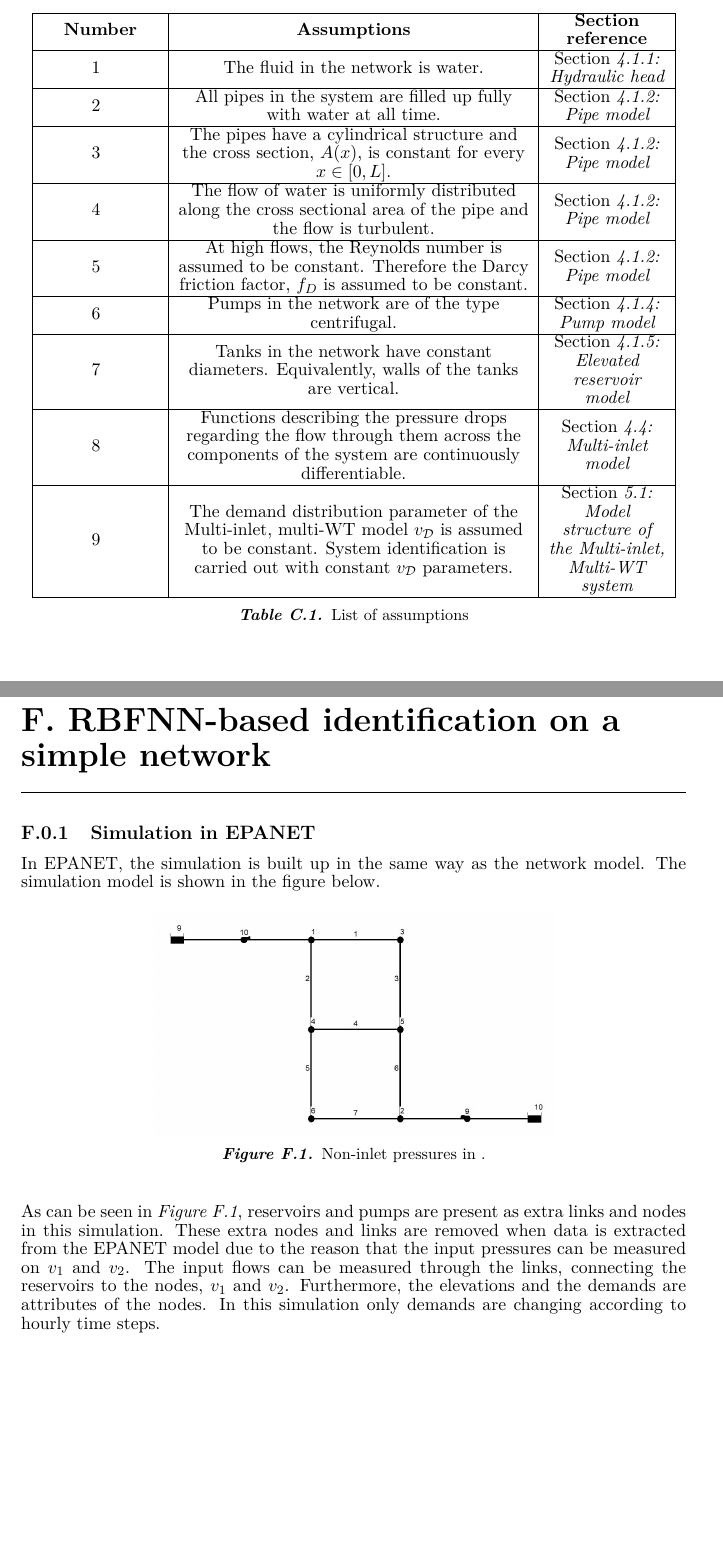
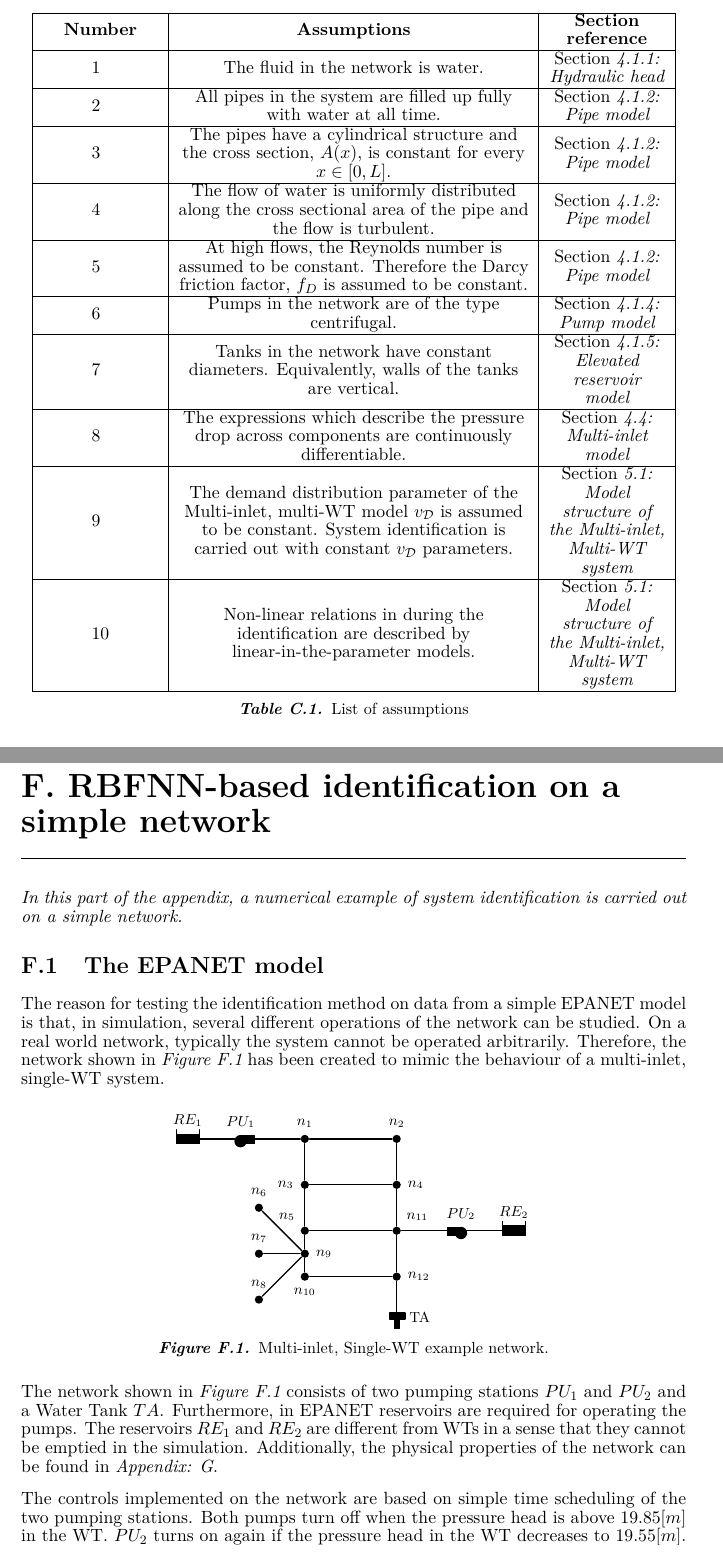
Before and after one commit to csocsidior/Verdo_project, a LaTeX thesis (Gr830.tex, which reads report/appendix/Assumptions.tex, report/appendix/System_description.tex, report/tikz/example1_id.tex): two parts of pages 69 and 77 of 81 before the commit and two parts of pages 69 and 77 of 83 after it, joined at a grey line, cut so that both start at the same text. Compiled offline with pdfLaTeX.

Commit message:
example1

```diff
--- a/report/appendix/Assumptions.tex
+++ b/report/appendix/Assumptions.tex
@@ -30,11 +30,14 @@
 & Tanks in the network have constant diameters. Equivalently, walls of the tanks are vertical. & \secref{elevatedreservoir_component} \\
 \hline
 \multirow{1}{1em}{8}
-& Functions describing the pressure drops regarding the flow through them across the components of the system are continuously differentiable. & \secref{multi_inlet_reduced_network_description} \\
+& The expressions which describe the pressure drop across components are continuously differentiable. & \secref{multi_inlet_reduced_network_description} \\
 \hline
 \multirow{1}{1em}{9}
 & The demand distribution parameter of the Multi-inlet, multi-WT model $v_{\mathcal{D}}$ is assumed to be constant. System identification is carried out with constant $v_{\mathcal{D}}$ parameters. & \secref{model_structure_of_the_multi_inlet_multi_WT_system} \\
 \hline
+\multirow{1}{1em}{10}
+& Non-linear relations in during the identification are described by linear-in-the-parameter models. & \secref{model_structure_of_the_multi_inlet_multi_WT_system} \\
+\hline
 \end{tabular}
 \captionof{table}{List of assumptions}
 \end{center}
--- a/report/appendix/System_description.tex
+++ b/report/appendix/System_description.tex
@@ -1,22 +1,26 @@
 \chapter{RBFNN-based identification on a simple network}
 \label{NN_based_example}
 
-\subsection{Simulation in EPANET}
+\emph{In this part of the appendix, a numerical example of system identification is carried out on a simple network.}
+
+\section{The EPANET model}
 \label{example1_EPANET}
 
-In EPANET, the simulation is built up in the same way as the network model. The simulation model is shown in the figure below.
+The reason for testing the identification method on data from a simple EPANET model is that, in simulation, several different operations of the network can be studied. On a real world network, typically the system cannot be operated arbitrarily. Therefore, the network shown in \figref{fig:epanet_example1_id} has been created to mimic the behaviour of a multi-inlet, single-WT system.
 
-%EPANET example1 network
+%EPANET example network for identification
 \begin{figure}[H]
 \centering
-\includegraphics[width=0.6\textwidth]{report/pictures/example1_epanetmodel}
-%\input{report/tikz/example1_graph.tex}
-\caption{Non-inlet pressures in .}
-\label{fig:epanet_example1}
+%\includegraphics[width=0.6\textwidth]{report/pictures/example1_epanetmodel}
+\input{report/tikz/example1_id.tex}
+\caption{Multi-inlet, Single-WT example network.}
+\label{fig:epanet_example1_id}
 \end{figure}
+\vspace{-3mm}
 
-As can be seen in \figref{fig:epanet_example1}, reservoirs and pumps are present as extra links and nodes in this simulation. These extra nodes and links are removed when data is extracted from the EPANET model due to the reason that the input pressures can be measured on $v_1$ and $v_2$. The input flows can be measured through the links, connecting the reservoirs to the nodes, $v_1$ and $v_2$. Furthermore, the elevations and the demands are attributes of the nodes. In this simulation only demands are changing according to hourly time steps.
+The network shown in \figref{fig:epanet_example1_id} consists of two pumping stations $PU_1$ and $PU_2$ and a Water Tank $TA$. Furthermore, in EPANET reservoirs are required for operating the pumps. The reservoirs $RE_1$ and $RE_2$ are different from WTs in a sense that they cannot be emptied in the simulation. Additionally, the physical properties of the network can be found in \appref{physical_properties_example1}.
 
+The controls implemented on the network are based on simple time scheduling of the two pumping stations. Both pumps turn off when the pressure head is above $19.85 [m]$ in the WT. $PU_2$ turns on again if the pressure head in the WT decreases to $19.55 [m]$. Furthermore, $PU_2$ turns on again only if the pressure head delivered by $PU_1$ exceeds $43 [m]$. The initial pressure head in the WT is $19.5 [m]$.
 
 \section{NN based identification on an example network1}
 \label{NN_based_example1}
--- /dev/null
+++ b/report/tikz/example1_id.tex
@@ -0,0 +1,63 @@
+\begin{tikzpicture}[semithick,state/.style ={ draw,shape=circle,scale=0.8}]
+
+\node[circle,fill,inner sep=1.8pt,label=above : \footnotesize$n_1$] (A) at (0,0) {};
+\node[circle,fill,inner sep=1.8pt,label=above : \footnotesize$n_2$] (B) at (2,0) {};
+\node[circle,fill,inner sep=1.8pt,label= left: \footnotesize$n_3$] (C) at (0,-1) {};
+\node[circle,fill,inner sep=1.8pt,label= right: \footnotesize$n_4$] (D) at (2,-1) {};
+\node[circle,fill,inner sep=1.8pt,label= above right: \footnotesize $n_{11}$] (E) at (2,-2) {};
+\node[circle,fill,inner sep=1.8pt,label= above left: \footnotesize$n_5$] (F) at (0,-2) {};
+\node[circle,fill,inner sep=1.8pt,label= below : \footnotesize$n_{10}$] (G) at (0,-3) {};
+\node[circle,fill,inner sep=1.8pt,label=  right: \footnotesize$n_9$] (H) at (0,-2.5) {};
+\node[circle,fill,inner sep=1.8pt,label=  right: \footnotesize$n_{12}$] (I) at (2,-3) {};
+\node[circle,fill,inner sep=1.8pt,label=  above: \footnotesize$n_6$] (J) at (-1,-1.5) {};
+\node[circle,fill,inner sep=1.8pt,label=  above: \footnotesize $n_7$] (M) at (-1,-2.5) {};
+\node[circle,fill,inner sep=1.8pt,label=  above: \footnotesize $n_8$] (L) at (-1,-3.5) {};
+
+
+
+\draw [thick] (A) --  (B) node[above  =0.05 cm] {\footnotesize$$};
+\path (A) edge [thick]  node[left  =0.05 cm] {\footnotesize$$} (C);
+\path (B) edge [thick] node[right  =0.05 cm] {\footnotesize$$} (D);
+\path (C) edge [thick] node[above  =0.05 cm] {\footnotesize$$} (D);
+\path (C) edge [thick] node[left  =0.05 cm] {\footnotesize$$} (F);
+\path (D) edge [thick] node[right  =0.05 cm] {\footnotesize$$} (E);
+\path (E) edge [thick] node[below  =0.05 cm] {\footnotesize$$} (F);
+\path (F) edge [thick] node[below  =0.05 cm] {\footnotesize$$} (H);
+\path (H) edge [thick] node[below  =0.05 cm] {\footnotesize$$} (G);
+\path (H) edge [thick] node[below  =0.05 cm] {\footnotesize$$} (J);
+\path (H) edge [thick] node[below  =0.05 cm] {\footnotesize$$} (M);
+\path (H) edge [thick] node[below  =0.05 cm] {\footnotesize$$} (L);
+\path (G) edge [thick] node[below  =0.05 cm] {\footnotesize$$} (I);
+\path (E) edge [thick] node[below  =0.05 cm] {\footnotesize$$} (I);
+
+%PU2
+\node[circle,fill,inner sep=2.7pt,label= above : \footnotesize $ PU_2$] (I) at (3.4,-2.05) {};
+\draw [thin,fill] (3.1,-1.92) rectangle (3.4,-2.1);
+
+
+\begin{scope}[xscale=-1,yscale=1]
+%PU1
+\node[circle,fill,inner sep=2.7pt,label= above : \footnotesize $ PU_1$] (I) at (3.4-2,-2.05+2) {};
+\draw [thin,fill] (3.1-2,-1.92+2) rectangle (3.4-2,-2.1+2);
+
+\end{scope}
+
+\draw [thick](2.1,-2) -- (3.1,-2);
+\draw [thick, fill] (1.84,-3.79) rectangle (2.18,-3.92);
+\draw [thick,fill] (1.95,-3.92) rectangle (2.06,-4.13);
+\draw [thick](2,-3.1) -- (2,-3.8);
+\node at (2.5,-3.9) {\footnotesize TA};
+
+
+\draw [thick](-0.1,0) -- (-1.1,0);
+
+
+\draw [thick](3.5,-2) -- (4.3,-2);
+\draw [thick](-1.5,0) -- (-2.3,0);
+\draw [thick](-2.3,0.2) -- (-2.3,-0.1) -- (-2.8,-0.1) -- (-2.8,0.2);
+\draw [thick,fill] (-2.8,0.1) rectangle (-2.3,-0.1);
+\draw [thick](4.3,-1.8) -- (4.3,-2.1) -- (4.8,-2.1) -- (4.8,-1.8);
+\draw [thick,fill] (4.3,-1.9) rectangle (4.8,-2.1);
+\node at (-2.55,0.4) {\footnotesize $RE_1$};
+\node at (4.55,-1.6) {\footnotesize $RE_2$};
+\end{tikzpicture}
```
Also changed, not shown: report/appendix/neural_networks.tex (+3 -0 lines), report/tikz/inlet_flows_example.tex (+4 -97 lines), report/tikz/inlet_flows_example1.tex (added, +96 -0 lines), Supervisor_comments/Pages_Gr937_v9_CSK-TNJ-JDBComments.pdf (added), report/appendix/System_description.tex (33 more changed lines).
